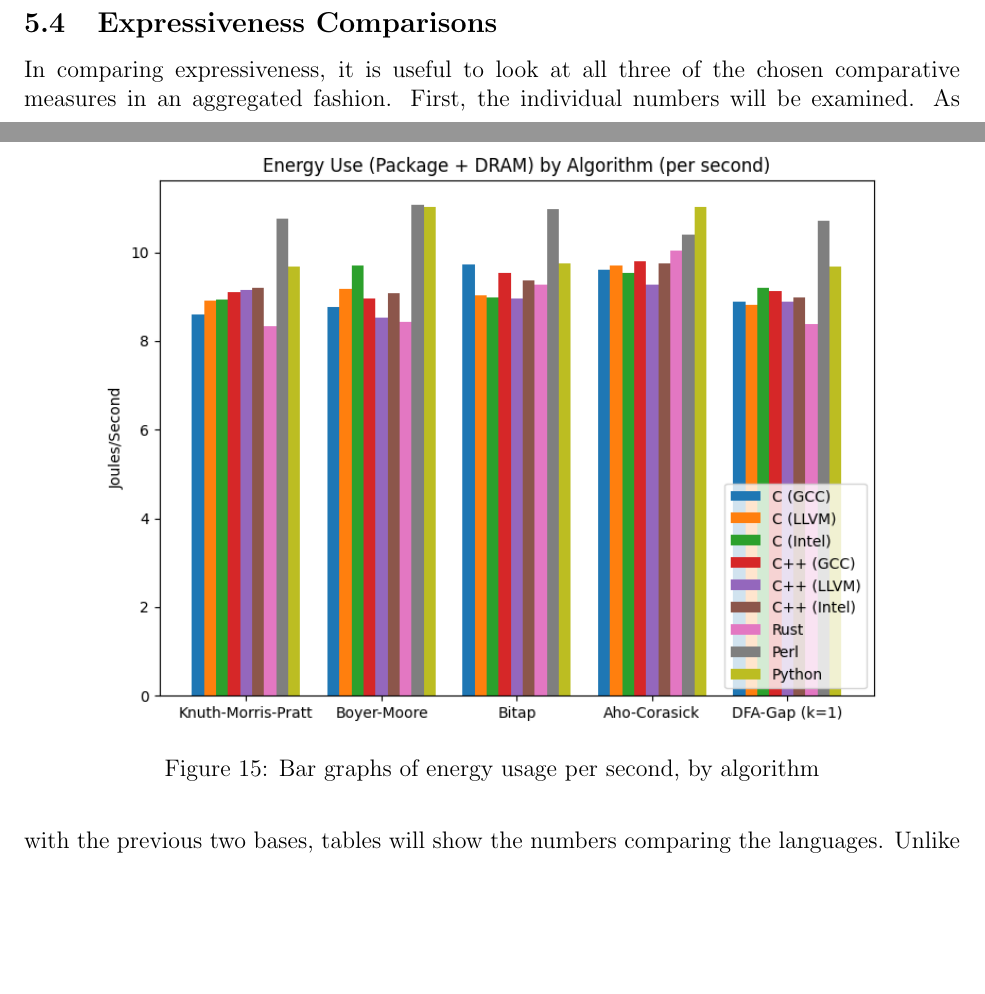
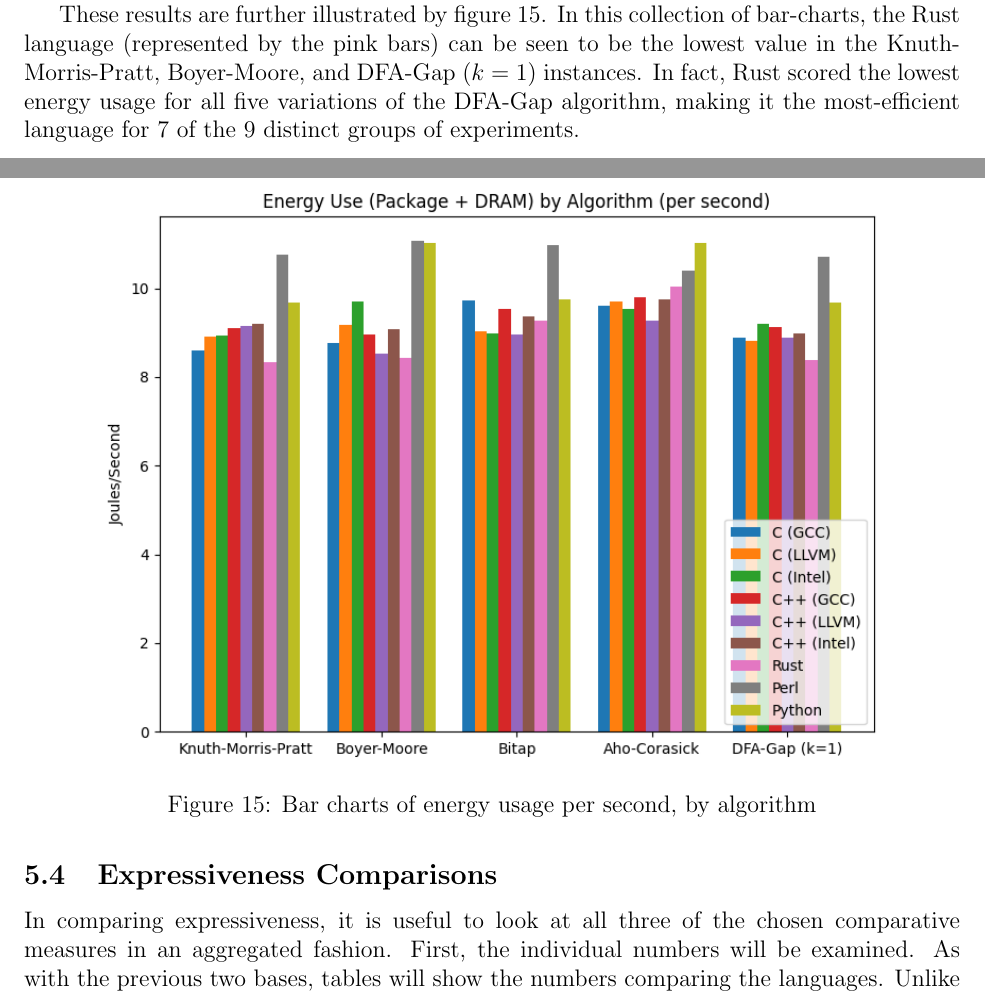
Before and after one commit to rjray/mscs-thesis-project, a LaTeX thesis (thesis/thesis.tex, which reads thesis/content/results.tex): two parts of pages 46 and 47 of 50, joined at a grey line, cut at the place of the change, the shorter picture padded with empty space. Compiled offline with pdfLaTeX.

Commit message:
Wording and formatting adjustments

```diff
--- a/thesis/content/results.tex
+++ b/thesis/content/results.tex
@@ -58,12 +58,14 @@ In this section the energy usage results are examined. Table~\ref{table:energy:c
 \label{table:energy:comparative-algorithm}
 \end{table}
 
-The language exhibiting the lowest energy usage is listed first, with the rest ranked behind it. The DFA-Gap algorithm is again represented for all values of $k$, as the ranking of languages varies with $k$. These results are further illustrated by figure~\ref{fig:graph:power_per_sec}.
+The language exhibiting the lowest energy usage is listed first, with the rest ranked behind it. The DFA-Gap algorithm is again represented for all values of $k$, as the ranking of languages varies with $k$.
+
+These results are further illustrated by figure~\ref{fig:graph:power_per_sec}. In this collection of bar-charts, the Rust language (represented by the pink bars) can be seen to be the lowest value in the Knuth-Morris-Pratt, Boyer-Moore, and DFA-Gap ($k=1$) instances. In fact, Rust scored the lowest energy usage for all five variations of the DFA-Gap algorithm, making it the most-efficient language for 7 of the 9 distinct groups of experiments.
 
 \begin{figure}
 	\centering
 	\includegraphics[width=0.85\textwidth]{figures/power_per_sec.png}
-	\caption{Bar graphs of energy usage per second, by algorithm}
+	\caption{Bar charts of energy usage per second, by algorithm}
 	\label{fig:graph:power_per_sec}
 \end{figure}
 
```
